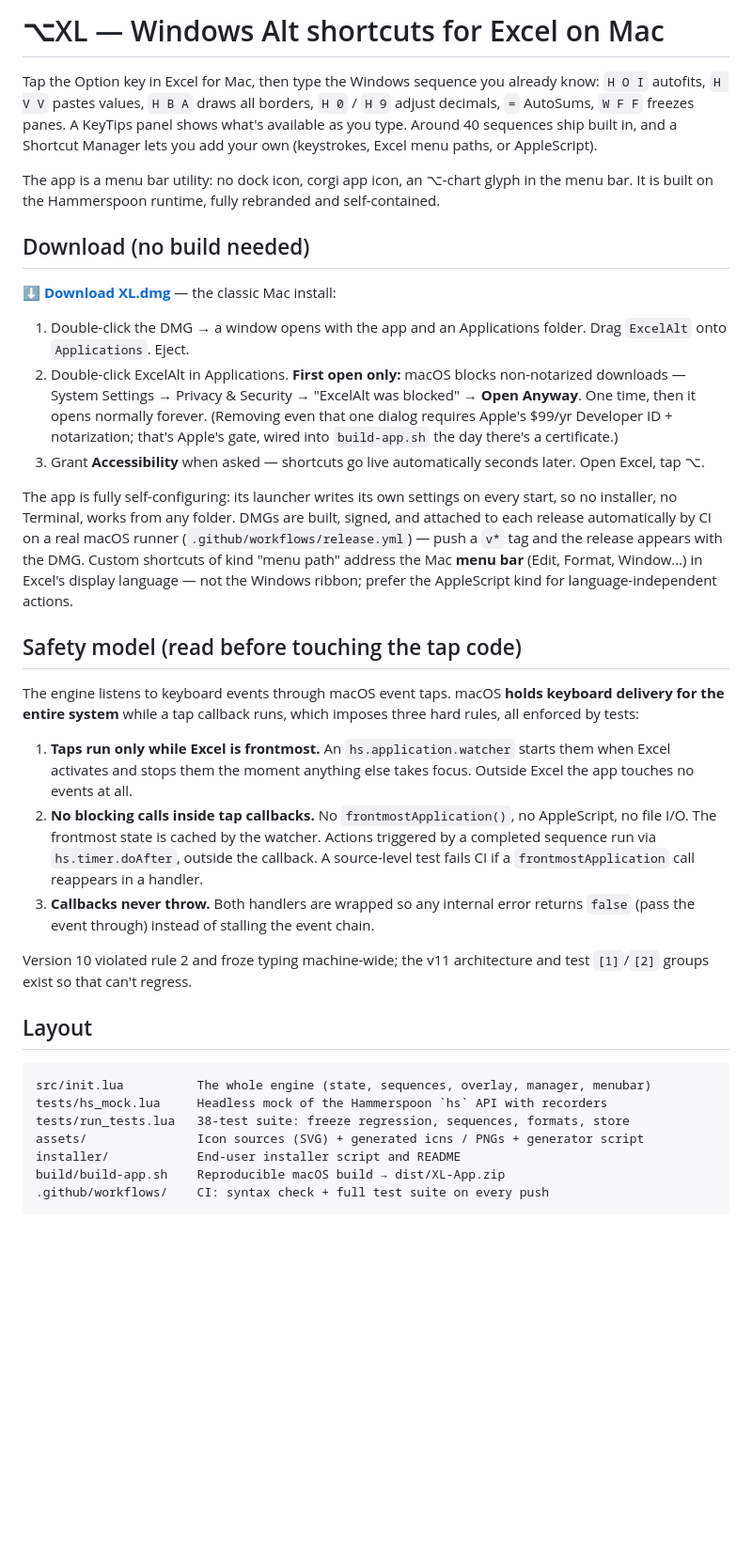
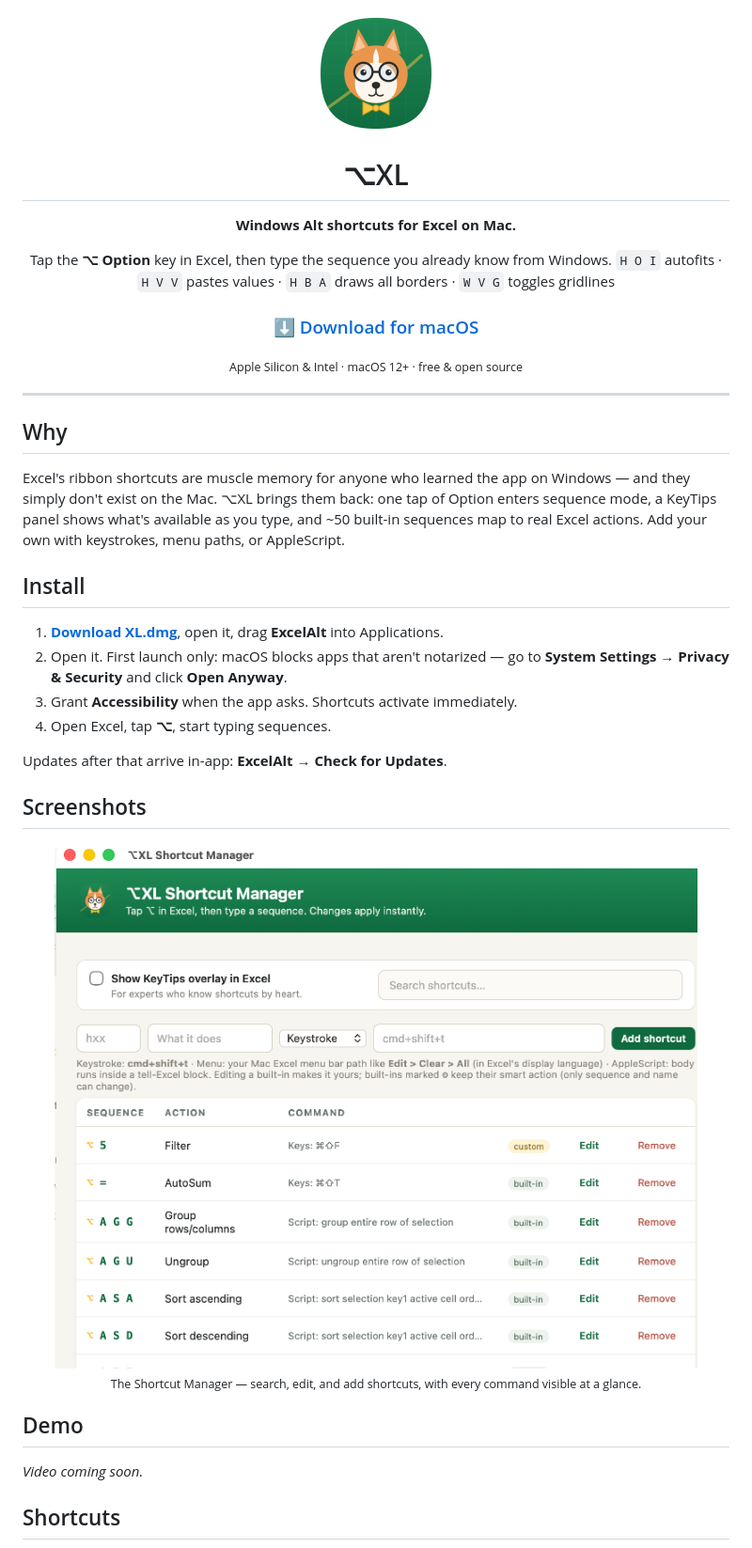
Before and after one commit to continental-vito/xlalt, a Markdown page: README.md, the part around one of its changes. Shown at 94% size. GitHub-like rendering; pictures changed too: docs/icon.png (added), docs/screenshot-manager.png (added); blank space fills up the shorter version.

Commit message:
Landing-page README with download, screenshot, and video slot; move technical docs to docs/ARCHITECTURE.md; point update feed and release URLs at the xlalt repo name

````diff
--- a/README.md
+++ b/README.md
@@ -1,36 +1,54 @@
-# ⌥XL — Windows Alt shortcuts for Excel on Mac
+<div align="center">
 
-Tap the Option key in Excel for Mac, then type the Windows sequence you already know: `H O I` autofits, `H V V` pastes values, `H B A` draws all borders, `H 0` / `H 9` adjust decimals, `=` AutoSums, `W F F` freezes panes. A KeyTips panel shows what's available as you type. Around 40 sequences ship built in, and a Shortcut Manager lets you add your own (keystrokes, Excel menu paths, or AppleScript).
+<img src="docs/icon.png" width="128" alt="XL">
 
-The app is a menu bar utility: no dock icon, corgi app icon, an ⌥-chart glyph in the menu bar. It is built on the Hammerspoon runtime, fully rebranded and self-contained.
+# ⌥XL
 
-## Download (no build needed)
+**Windows Alt shortcuts for Excel on Mac.**
 
-**[⬇ Download XL.dmg](https://github.com/vitodelcambio/xl/releases/latest/download/XL.dmg)** — the classic Mac install:
+Tap the **⌥ Option** key in Excel, then type the sequence you already know from Windows.
+`H O I` autofits · `H V V` pastes values · `H B A` draws all borders · `W V G` toggles gridlines
 
-1. Double-click the DMG → a window opens with the app and an Applications folder. Drag `ExcelAlt` onto `Applications`. Eject.
-2. Double-click ExcelAlt in Applications. **First open only:** macOS blocks non-notarized downloads — System Settings → Privacy & Security → "ExcelAlt was blocked" → **Open Anyway**. One time, then it opens normally forever. (Removing even that one dialog requires Apple's $99/yr Developer ID + notarization; that's Apple's gate, wired into `build-app.sh` the day there's a certificate.)
-3. Grant **Accessibility** when asked — shortcuts go live automatically seconds later. Open Excel, tap ⌥.
+### [⬇ Download for macOS](https://github.com/vitodelcambio/xlalt/releases/latest/download/XL.dmg)
 
-The app is fully self-configuring: its launcher writes its own settings on every start, so no installer, no Terminal, works from any folder. DMGs are built, signed, and attached to each release automatically by CI on a real macOS runner (`.github/workflows/release.yml`) — push a `v*` tag and the release appears with the DMG. Custom shortcuts of kind "menu path" address the Mac **menu bar** (Edit, Format, Window…) in Excel's display language — not the Windows ribbon; prefer the AppleScript kind for language-independent actions.
+<sub>Apple Silicon &amp; Intel · macOS 12+ · free &amp; open source</sub>
 
-## Safety model (read before touching the tap code)
+</div>
 
-The engine listens to keyboard events through macOS event taps. macOS **holds keyboard delivery for the entire system** while a tap callback runs, which imposes three hard rules, all enforced by tests:
+---
 
-1. **Taps run only while Excel is frontmost.** An `hs.application.watcher` starts them when Excel activates and stops them the moment anything else takes focus. Outside Excel the app touches no events at all.
-2. **No blocking calls inside tap callbacks.** No `frontmostApplication()`, no AppleScript, no file I/O. The frontmost state is cached by the watcher. Actions triggered by a completed sequence run via `hs.timer.doAfter`, outside the callback. A source-level test fails CI if a `frontmostApplication` call reappears in a handler.
-3. **Callbacks never throw.** Both handlers are wrapped so any internal error returns `false` (pass the event through) instead of stalling the event chain.
+## Why
 
-Version 10 violated rule 2 and froze typing machine-wide; the v11 architecture and test `[1]`/`[2]` groups exist so that can't regress.
+Excel's ribbon shortcuts are muscle memory for anyone who learned the app on Windows — and they simply don't exist on the Mac. ⌥XL brings them back: one tap of Option enters sequence mode, a KeyTips panel shows what's available as you type, and ~50 built-in sequences map to real Excel actions. Add your own with keystrokes, menu paths, or AppleScript.
 
-## Layout
+## Install
 
-```
-src/init.lua          The whole engine (state, sequences, overlay, manager, menubar)
-tests/hs_mock.lua     Headless mock of the Hammerspoon `hs` API with recorders
-tests/run_tests.lua   38-test suite: freeze regression, sequences, formats, store
-assets/               Icon sources (SVG) + generated icns / PNGs + generator script
-installer/            End-user installer script and README
-build/build-app.sh    Reproducible macOS build → dist/XL-App.zip
-.github/workflows/    CI: syntax check + full test suite on every push
+1. **[Download XL.dmg](https://github.com/vitodelcambio/xlalt/releases/latest/download/XL.dmg)**, open it, drag **ExcelAlt** into Applications.
+2. Open it. First launch only: macOS blocks apps that aren't notarized — go to **System Settings → Privacy &amp; Security** and click **Open Anyway**.
+3. Grant **Accessibility** when the app asks. Shortcuts activate immediately.
+4. Open Excel, tap **⌥**, start typing sequences.
+
+Updates after that arrive in-app: **ExcelAlt → Check for Updates**.
+
+## Screenshots
+
+<div align="center">
+
+<img src="docs/screenshot-manager.png" width="780" alt="XL Shortcut Manager">
+
+<sub>The Shortcut Manager — search, edit, and add shortcuts, with every command visible at a glance.</sub>
+
+</div>
+
+## Demo
+
+<!-- TO ADD THE VIDEO:
+     1. Open a new Issue in this repo (don't submit it)
+     2. Drag your .mp4 into the comment box and wait for upload
+     3. Copy the generated https://github.com/user-attachments/assets/... URL
+     4. Replace the italic line below with that URL on its own line -->
+
+_Video coming soon._
+
+## Shortcuts
+
````
Also changed, not shown: other parts of README.md (+35 -35 lines), docs/ARCHITECTURE.md (added, +64 -0 lines), 2 other files.
